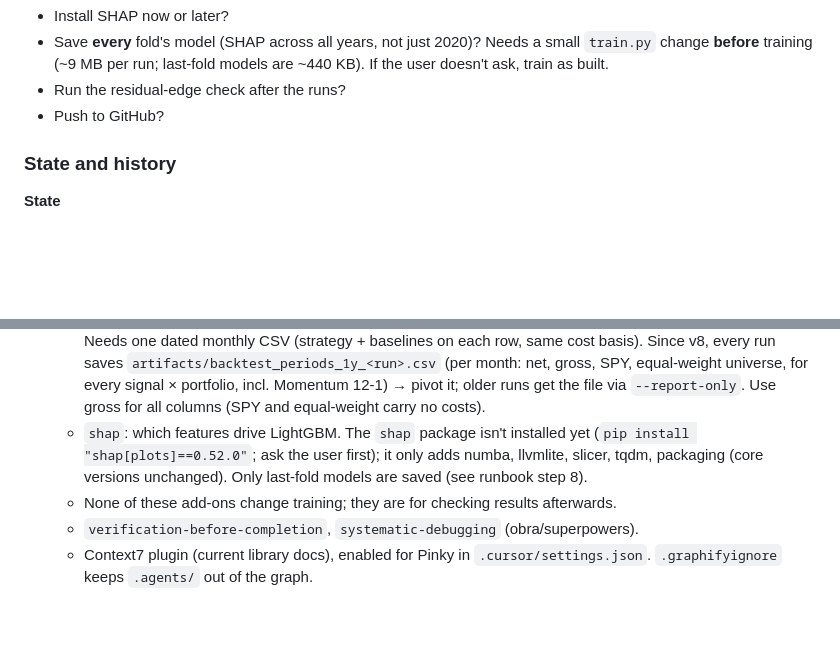
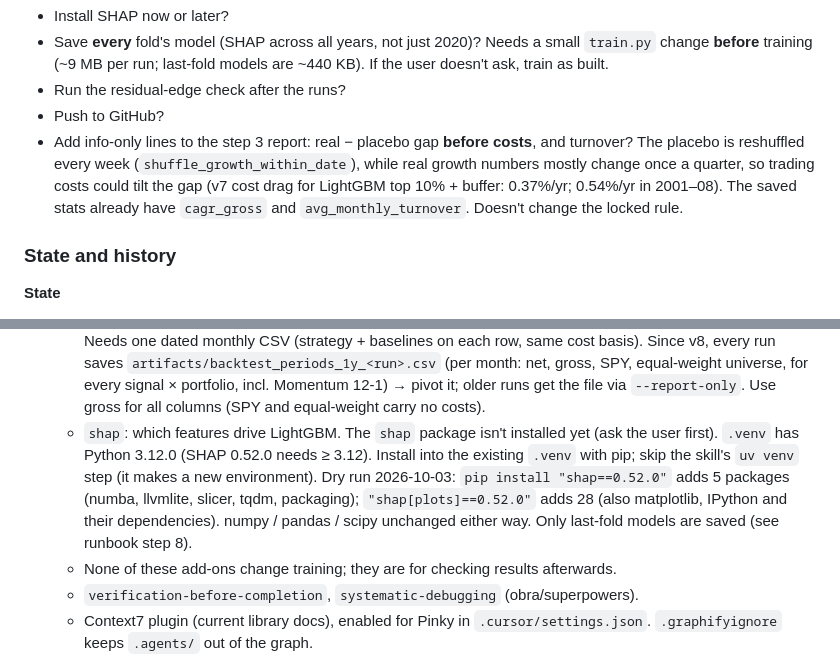
Before and after one commit to SteveLakers/Pinky, a Markdown page: project.md, 2 parts joined by grey strips. Rendered like a GitHub page; blank space fills up the shorter version.

Commit message:
project.md: correct SHAP install footprint (dry run); log placebo cost question
Co-authored-by: Cursor <cursoragent@cursor.com>

```diff
--- a/project.md
+++ b/project.md
@@ -144,6 +144,7 @@ How to read the verdict (the script applies the locked rule; don't re-judge by h
 - Save **every** fold's model (SHAP across all years, not just 2020)? Needs a small `train.py` change **before** training (~9 MB per run; last-fold models are ~440 KB). If the user doesn't ask, train as built.
 - Run the residual-edge check after the runs?
 - Push to GitHub?
+- Add info-only lines to the step 3 report: real − placebo gap **before costs**, and turnover? The placebo is reshuffled every week (`shuffle_growth_within_date`), while real growth numbers mostly change once a quarter, so trading costs could tilt the gap (v7 cost drag for LightGBM top 10% + buffer: 0.37%/yr; 0.54%/yr in 2001–08). The saved stats already have `cagr_gross` and `avg_monthly_turnover`. Doesn't change the locked rule.
 
 ### State and history
 
@@ -413,7 +414,7 @@ Point-in-time liquid US universe, delisted stocks included, 1y signal, monthly t
 - `AGENTS.md`, `.cursor/rules/` — agent instructions. `graphify-out/` — knowledge graph.
 - Agent add-ons (2026-10-02; untracked, don't commit). Skills in `.agents/skills/` (listed in `skills-lock.json`):
   - `residual-edge-analyzer`: does a portfolio beat SPY / equal-weight / momentum beyond their exposure? Needs one dated monthly CSV (strategy + baselines on each row, same cost basis). Since v8, every run saves `artifacts/backtest_periods_1y_<run>.csv` (per month: net, gross, SPY, equal-weight universe, for every signal × portfolio, incl. Momentum 12-1) → pivot it; older runs get the file via `--report-only`. Use gross for all columns (SPY and equal-weight carry no costs).
-  - `shap`: which features drive LightGBM. The `shap` package isn't installed yet (`pip install "shap[plots]==0.52.0"`; ask the user first); it only adds numba, llvmlite, slicer, tqdm, packaging (core versions unchanged). Only last-fold models are saved (see runbook step 8).
+  - `shap`: which features drive LightGBM. The `shap` package isn't installed yet (ask the user first). `.venv` has Python 3.12.0 (SHAP 0.52.0 needs ≥ 3.12). Install into the existing `.venv` with pip; skip the skill's `uv venv` step (it makes a new environment). Dry run 2026-10-03: `pip install "shap==0.52.0"` adds 5 packages (numba, llvmlite, slicer, tqdm, packaging); `"shap[plots]==0.52.0"` adds 28 (also matplotlib, IPython and their dependencies). numpy / pandas / scipy unchanged either way. Only last-fold models are saved (see runbook step 8).
   - None of these add-ons change training; they are for checking results afterwards.
   - `verification-before-completion`, `systematic-debugging` (obra/superpowers).
   - Context7 plugin (current library docs), enabled for Pinky in `.cursor/settings.json`. `.graphifyignore` keeps `.agents/` out of the graph.
```
